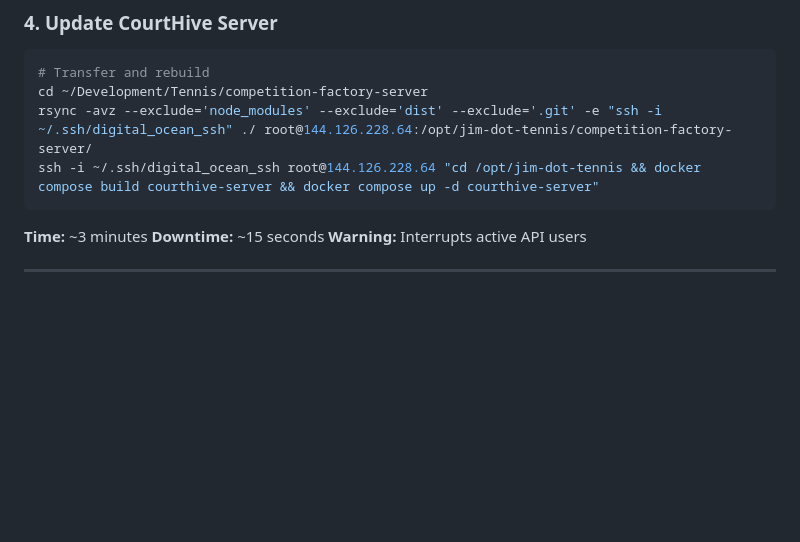
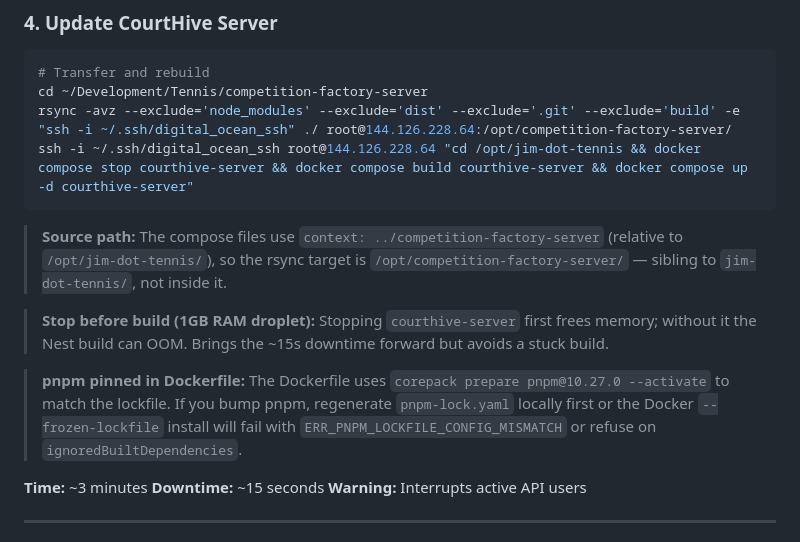
Before and after one commit to jameshartt/jim-dot-tennis, a Markdown page: docs/PRODUCTION_QUICK_REFERENCE.md, the part around one of its changes. Drawn GitHub-style; blank space fills up the shorter version.

````diff
--- a/docs/PRODUCTION_QUICK_REFERENCE.md
+++ b/docs/PRODUCTION_QUICK_REFERENCE.md
@@ -82,9 +82,15 @@ rsync -avz --delete -e "ssh -i ~/.ssh/digital_ocean_ssh" dist/ root@144.126.228.
 ```bash
 # Transfer and rebuild
 cd ~/Development/Tennis/competition-factory-server
-rsync -avz --exclude='node_modules' --exclude='dist' --exclude='.git' -e "ssh -i ~/.ssh/digital_ocean_ssh" ./ root@144.126.228.64:/opt/jim-dot-tennis/competition-factory-server/
-ssh -i ~/.ssh/digital_ocean_ssh root@144.126.228.64 "cd /opt/jim-dot-tennis && docker compose build courthive-server && docker compose up -d courthive-server"
+rsync -avz --exclude='node_modules' --exclude='dist' --exclude='.git' --exclude='build' -e "ssh -i ~/.ssh/digital_ocean_ssh" ./ root@144.126.228.64:/opt/competition-factory-server/
+ssh -i ~/.ssh/digital_ocean_ssh root@144.126.228.64 "cd /opt/jim-dot-tennis && docker compose stop courthive-server && docker compose build courthive-server && docker compose up -d courthive-server"
 ```
+
+> **Source path:** The compose files use `context: ../competition-factory-server` (relative to `/opt/jim-dot-tennis/`), so the rsync target is `/opt/competition-factory-server/` — sibling to `jim-dot-tennis/`, not inside it.
+
+> **Stop before build (1GB RAM droplet):** Stopping `courthive-server` first frees memory; without it the Nest build can OOM. Brings the ~15s downtime forward but avoids a stuck build.
+
+> **pnpm pinned in Dockerfile:** The Dockerfile uses `corepack prepare pnpm@10.27.0 --activate` to match the lockfile. If you bump pnpm, regenerate `pnpm-lock.yaml` locally first or the Docker `--frozen-lockfile` install will fail with `ERR_PNPM_LOCKFILE_CONFIG_MISMATCH` or refuse on `ignoredBuiltDependencies`.
 
 **Time:** ~3 minutes
 **Downtime:** ~15 seconds
````
Also changed, not shown: other parts of docs/PRODUCTION_QUICK_REFERENCE.md (+68 -0 lines).
